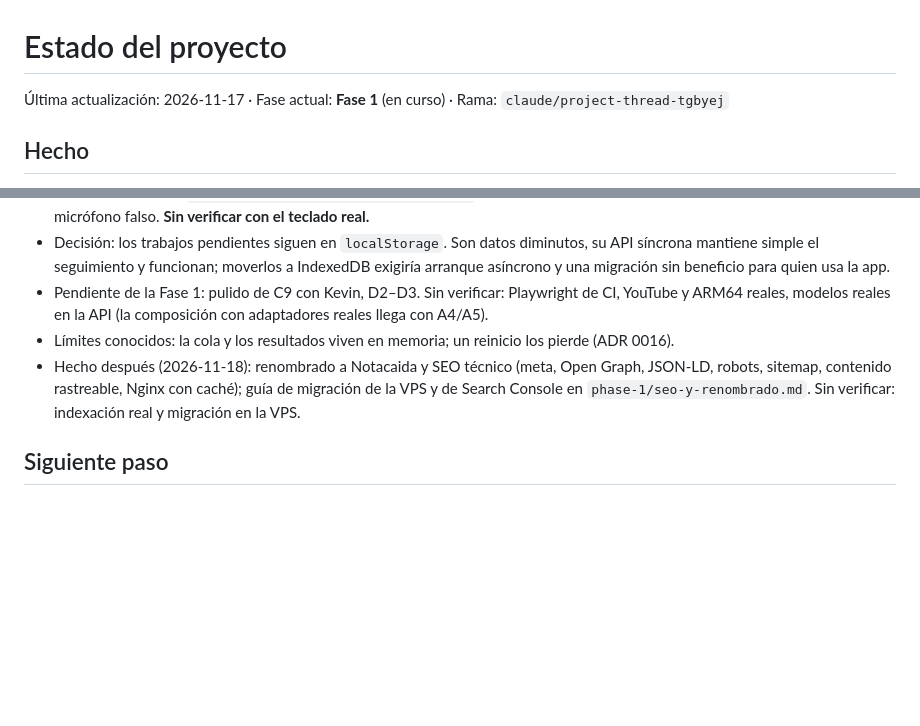
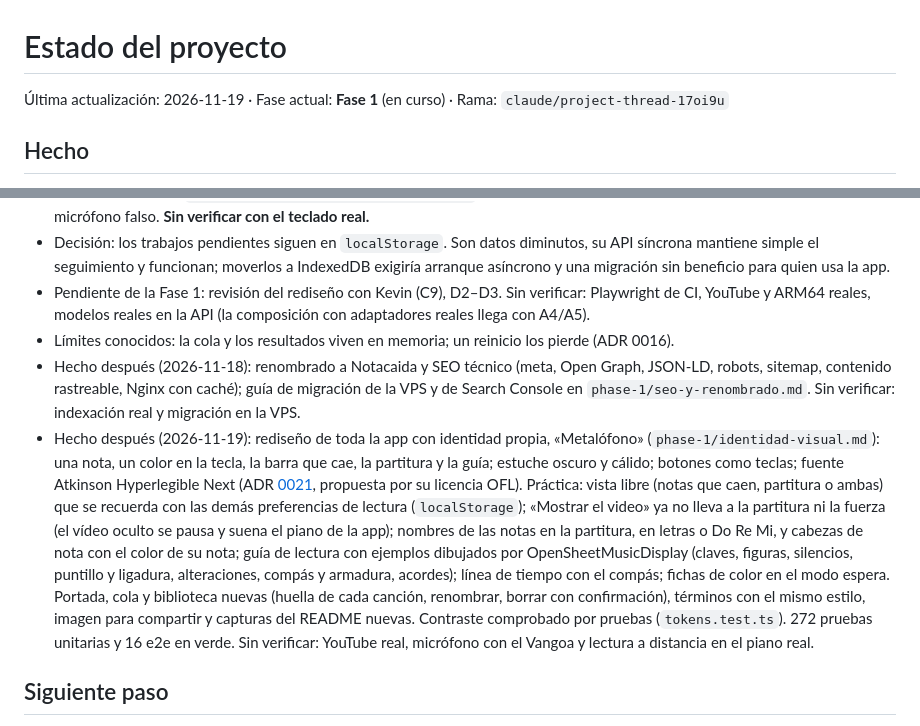
Before and after one commit to KevinZorro/practicar_piano, a Markdown page: docs/status.md, 2 parts joined by grey strips. Rendered like a GitHub page; blank space fills up the shorter version.

```diff
--- a/docs/status.md
+++ b/docs/status.md
@@ -1,6 +1,6 @@
 # Estado del proyecto
 
-Última actualización: 2026-11-17 · Fase actual: **Fase 1** (en curso) · Rama: `claude/project-thread-tgbyej`
+Última actualización: 2026-11-19 · Fase actual: **Fase 1** (en curso) · Rama: `claude/project-thread-17oi9u`
 
 ## Hecho
 - [x] Andamiaje: licencia MIT, NOTICE, .gitignore (bloquea medios y modelos), pre-commit, CLAUDE.md, git-guard
@@ -49,9 +49,10 @@
 - Hecho después: D1. `npm run e2e:full` y el trabajo `e2e-full` de la CI recorren el flujo principal con el backend real y sin red: pegar enlace, cola, cerrar y reabrir, esperar a «¡Lista!», practicar en modo espera tocando las 15 notas con un teclado simulado (sin fallos), guardar y ver el progreso tras recargar. En lugar de YouTube se usa una melodía de dominio público («Oda a la alegría») generada al arrancar el servidor (`backend/tests/e2e_server.py`); transcribe Basic Pitch (ONNX). `build_container` acepta `source` y `transcriber` para esto; producción no los pasa. Con ByteDance real no corre en cada PR.
 - Hecho después: entrada por micrófono (ADR [0020](adr/0020-entrada-por-microfono.md), propuesta). El Vangoa de Kevin no envía MIDI, así que el micrófono es otra entrada tras el mismo puerto (`core/input/noteInput.ts`): detector de notas esperadas y de notas incorrectas con Web Audio (nada se sube), calibración tocando Do central cinco veces (latencia, ruido, afinación, timbre), vídeo y sonido de la app silenciados salvo con audífonos. Medido solo con un piano simulado (0 de 70 sustituciones aceptadas, 0 notas inventadas al tocar bien, ≈ 150 ms de latencia; `docs/phase-1/microfono-mediciones.md`); comprobado el camino del navegador en Chromium con un micrófono falso. **Sin verificar con el teclado real.**
 - Decisión: los trabajos pendientes siguen en `localStorage`. Son datos diminutos, su API síncrona mantiene simple el seguimiento y funcionan; moverlos a IndexedDB exigiría arranque asíncrono y una migración sin beneficio para quien usa la app.
-- Pendiente de la Fase 1: pulido de C9 con Kevin, D2–D3. Sin verificar: Playwright de CI, YouTube y ARM64 reales, modelos reales en la API (la composición con adaptadores reales llega con A4/A5).
+- Pendiente de la Fase 1: revisión del rediseño con Kevin (C9), D2–D3. Sin verificar: Playwright de CI, YouTube y ARM64 reales, modelos reales en la API (la composición con adaptadores reales llega con A4/A5).
 - Límites conocidos: la cola y los resultados viven en memoria; un reinicio los pierde (ADR 0016).
 - Hecho después (2026-11-18): renombrado a Notacaida y SEO técnico (meta, Open Graph, JSON-LD, robots, sitemap, contenido rastreable, Nginx con caché); guía de migración de la VPS y de Search Console en `phase-1/seo-y-renombrado.md`. Sin verificar: indexación real y migración en la VPS.
+- Hecho después (2026-11-19): rediseño de toda la app con identidad propia, «Metalófono» (`phase-1/identidad-visual.md`): una nota, un color en la tecla, la barra que cae, la partitura y la guía; estuche oscuro y cálido; botones como teclas; fuente Atkinson Hyperlegible Next (ADR [0021](adr/0021-fuente-atkinson-hyperlegible.md), propuesta por su licencia OFL). Práctica: vista libre (notas que caen, partitura o ambas) que se recuerda con las demás preferencias de lectura (`localStorage`); «Mostrar el video» ya no lleva a la partitura ni la fuerza (el vídeo oculto se pausa y suena el piano de la app); nombres de las notas en la partitura, en letras o Do Re Mi, y cabezas de nota con el color de su nota; guía de lectura con ejemplos dibujados por OpenSheetMusicDisplay (claves, figuras, silencios, puntillo y ligadura, alteraciones, compás y armadura, acordes); línea de tiempo con el compás; fichas de color en el modo espera. Portada, cola y biblioteca nuevas (huella de cada canción, renombrar, borrar con confirmación), términos con el mismo estilo, imagen para compartir y capturas del README nuevas. Contraste comprobado por pruebas (`tokens.test.ts`). 272 pruebas unitarias y 16 e2e en verde. Sin verificar: YouTube real, micrófono con el Vangoa y lectura a distancia en el piano real.
 
 ## Siguiente paso
 Conectar el modo espera con el teclado MIDI y el vídeo de YouTube a la pantalla de práctica; luego C9 y A4–A6. En paralelo, confirmar la descarga por el proxy en las 10 canciones (`phase0 run --links ... --models basic-pitch`, rápido) y decidir si el PC de casa sirve en la Fase 1 o se usa el proxy residencial de pago (ADR 0004).
```
Also changed, not shown: .impeccable/surfaces/frontend-src-ui-practicescreen-tsx.md (added, +54 -0 lines), DESIGN.md (added, +288 -0 lines), PRODUCT.md (added, +88 -0 lines), README.md (+12 -4 lines), docs/adr/0021-fuente-atkinson-hyperlegible.md (added, +28 -0 lines), docs/adr/README.md (+2 -0 lines), docs/phase-1/identidad-visual.md (added, +125 -0 lines), docs/img/practice-desktop.png, docs/img/practice-mobile.png, 3 other files.
